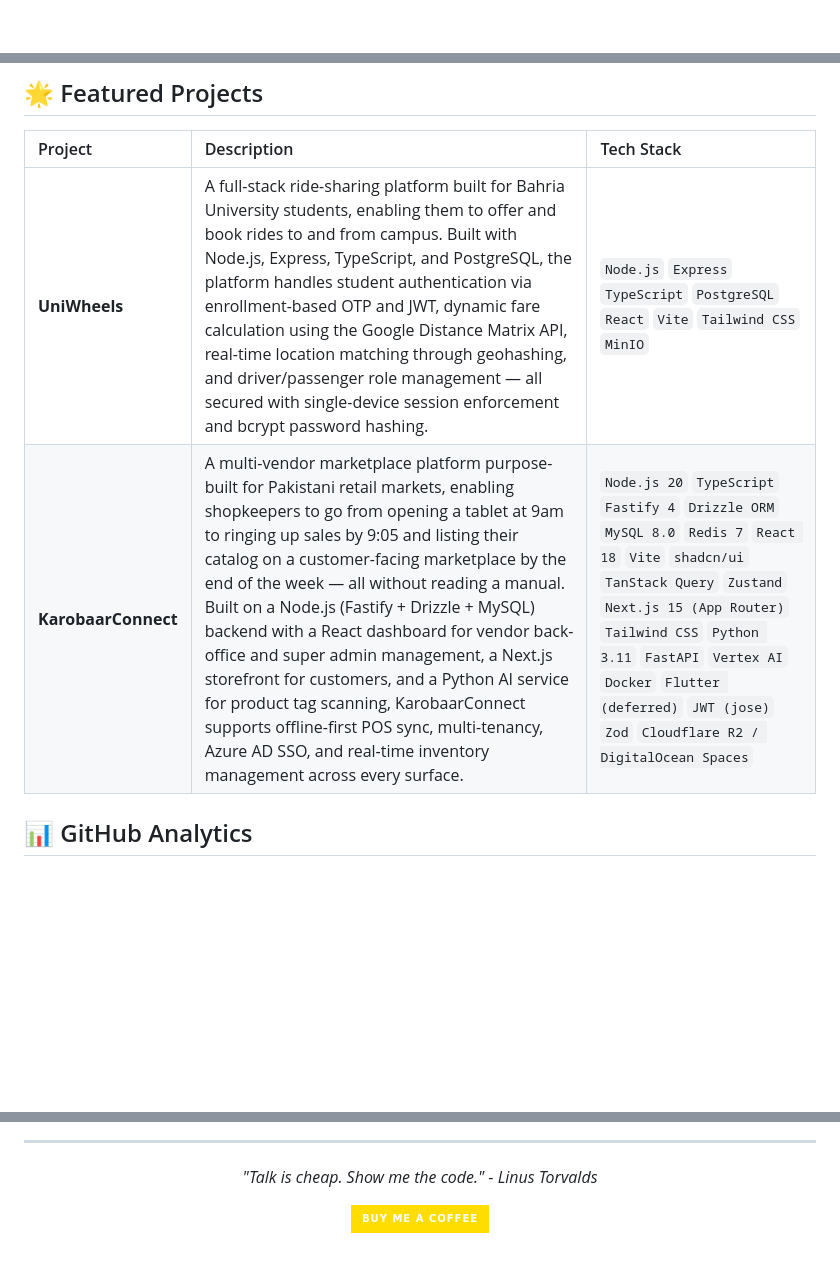
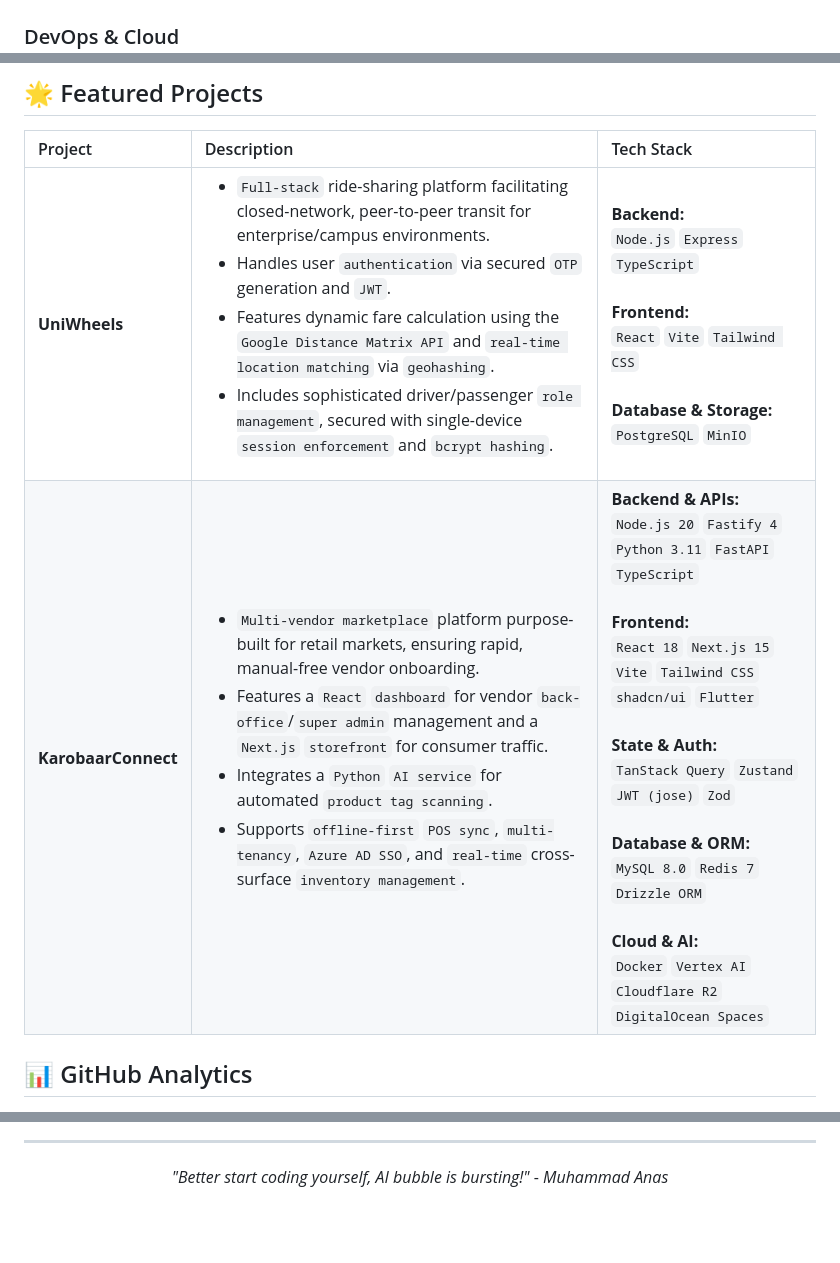
Before and after one commit to AnasJadoon31/AnasJadoon31, a Markdown page: README.md, 3 parts joined by grey strips. Drawn GitHub-style; badges without logos; blank space fills up the shorter version.

```diff
--- a/README.md
+++ b/README.md
@@ -83,4 +95,8 @@
   <a href="https://github.com/AnasJadoon31"><img src="https://img.shields.io/badge/supabase-3ECF8E?style=flat-square&logo=supabase&logoColor=black" alt="Supabase" /></a>
+</p>
+
+### DevOps & Cloud
+<p align="left">
   <a href="https://github.com/AnasJadoon31"><img src="https://img.shields.io/badge/docker-2496ED?style=flat-square&logo=docker&logoColor=white" alt="Docker" /></a>
   <a href="https://github.com/AnasJadoon31"><img src="https://img.shields.io/badge/git-F05032?style=flat-square&logo=git&logoColor=white" alt="Git" /></a>
   <a href="https://github.com/AnasJadoon31"><img src="https://img.shields.io/badge/github%20actions-2088FF?style=flat-square&logo=githubactions&logoColor=white" alt="GitHub Actions" /></a>
@@ -93,8 +108,8 @@
 
 | Project | Description | Tech Stack |
 | :--- | :--- | :--- |
-| **UniWheels** | A full-stack ride-sharing platform built for Bahria University students, enabling them to offer and book rides to and from campus. Built with Node.js, Express, TypeScript, and PostgreSQL, the platform handles student authentication via enrollment-based OTP and JWT, dynamic fare calculation using the Google Distance Matrix API, real-time location matching through geohashing, and driver/passenger role management — all secured with single-device session enforcement and bcrypt password hashing. | `Node.js` `Express` `TypeScript` `PostgreSQL` `React` `Vite` `Tailwind CSS` `MinIO` |
-| **KarobaarConnect** | A multi-vendor marketplace platform purpose-built for Pakistani retail markets, enabling shopkeepers to go from opening a tablet at 9am to ringing up sales by 9:05 and listing their catalog on a customer-facing marketplace by the end of the week — all without reading a manual. Built on a Node.js (Fastify + Drizzle + MySQL) backend with a React dashboard for vendor back-office and super admin management, a Next.js storefront for customers, and a Python AI service for product tag scanning, KarobaarConnect supports offline-first POS sync, multi-tenancy, Azure AD SSO, and real-time inventory management across every surface. | `Node.js 20` `TypeScript` `Fastify 4` `Drizzle ORM` `MySQL 8.0` `Redis 7` `React 18` `Vite` `shadcn/ui` `TanStack Query` `Zustand` `Next.js 15 (App Router)` `Tailwind CSS` `Python 3.11` `FastAPI` `Vertex AI` `Docker` `Flutter (deferred)` `JWT (jose)` `Zod` `Cloudflare R2 / DigitalOcean Spaces` |
+| **UniWheels** | <ul><li>`Full-stack` ride-sharing platform facilitating closed-network, peer-to-peer transit for enterprise/campus environments.</li><li>Handles user `authentication` via secured `OTP` generation and `JWT`.</li><li>Features dynamic fare calculation using the `Google Distance Matrix API` and `real-time location matching` via `geohashing`.</li><li>Includes sophisticated driver/passenger `role management`, secured with single-device `session enforcement` and `bcrypt hashing`.</li></ul> | **Backend:**<br>`Node.js` `Express` `TypeScript`<br><br>**Frontend:**<br>`React` `Vite` `Tailwind CSS`<br><br>**Database & Storage:**<br>`PostgreSQL` `MinIO` |
+| **KarobaarConnect** | <ul><li>`Multi-vendor marketplace` platform purpose-built for retail markets, ensuring rapid, manual-free vendor onboarding.</li><li>Features a `React` `dashboard` for vendor `back-office`/`super admin` management and a `Next.js` `storefront` for consumer traffic.</li><li>Integrates a `Python` `AI service` for automated `product tag scanning`.</li><li>Supports `offline-first` `POS sync`, `multi-tenancy`, `Azure AD SSO`, and `real-time` cross-surface `inventory management`.</li></ul> | **Backend & APIs:**<br>`Node.js 20` `Fastify 4` `Python 3.11` `FastAPI` `TypeScript`<br><br>**Frontend:**<br>`React 18` `Next.js 15` `Vite` `Tailwind CSS` `shadcn/ui` `Flutter`<br><br>**State & Auth:**<br>`TanStack Query` `Zustand` `JWT (jose)` `Zod`<br><br>**Database & ORM:**<br>`MySQL 8.0` `Redis 7` `Drizzle ORM`<br><br>**Cloud & AI:**<br>`Docker` `Vertex AI` `Cloudflare R2` `DigitalOcean Spaces` |
 
 ## 📊 GitHub Analytics
 
@@ -117,8 +126,6 @@
 
 <div align="center">
 
-*"Talk is cheap. Show me the code."* - *Linus Torvalds*
-
-[![Buy Me A Coffee](https://img.shields.io/badge/Buy%20Me%20A%20Coffee-FFDD00?style=for-the-badge&logo=buy-me-a-coffee&logoColor=black)](https://www.buymeacoffee.com/anasjadoon7)
+*"Better start coding yourself, AI bubble is bursting!"* - *Muhammad Anas*
 
 </div>
```
Also changed, not shown: other parts of README.md (+30 -25 lines).
